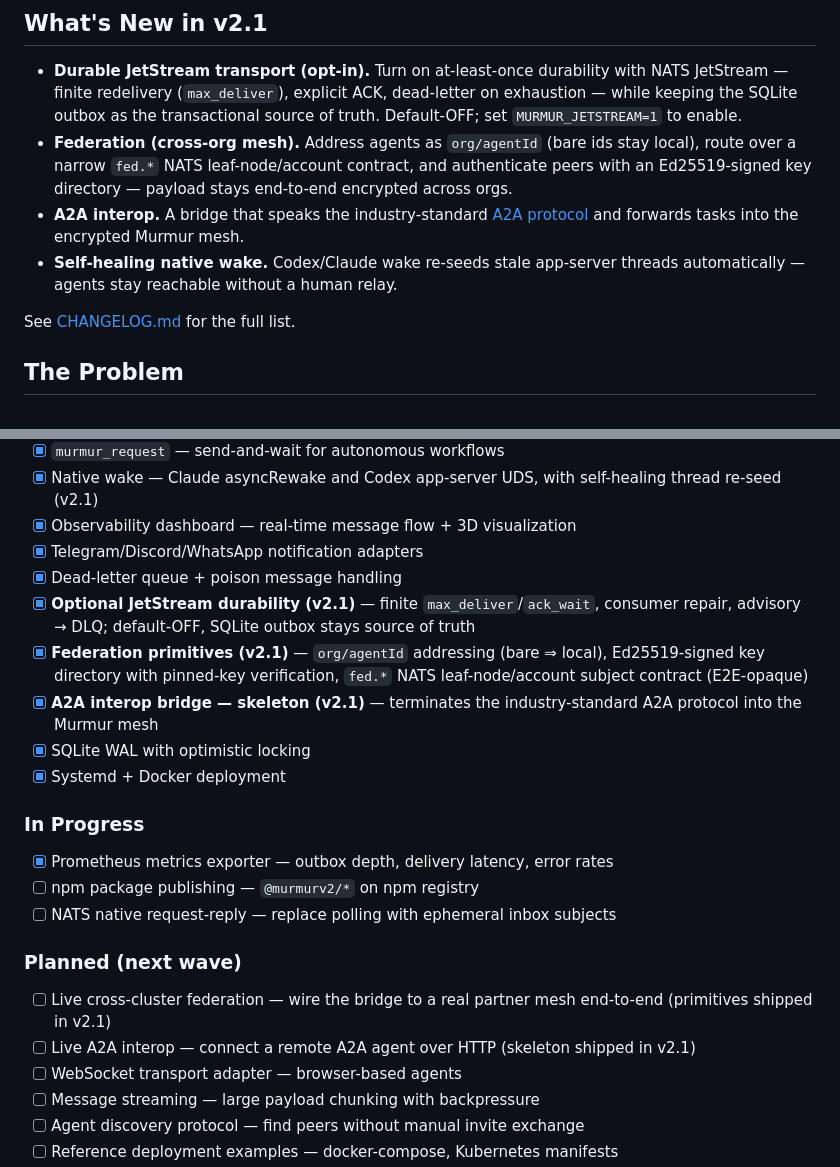
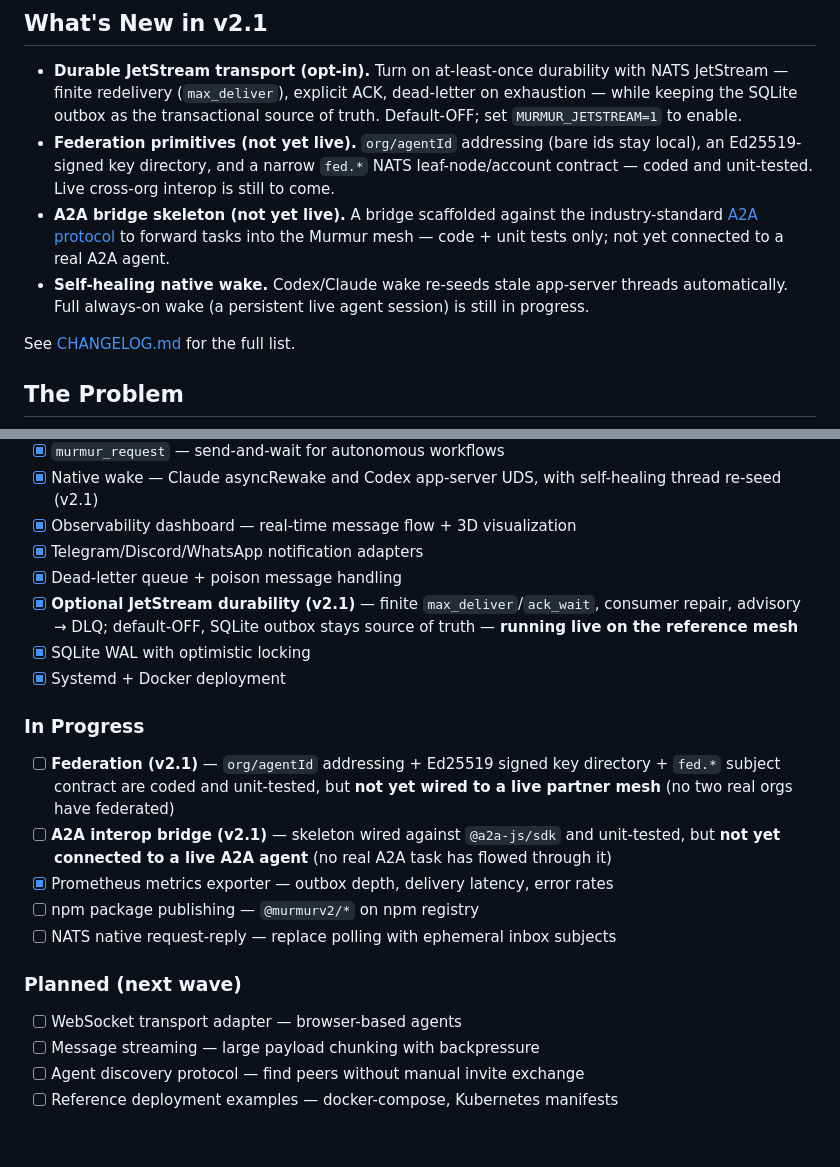
Before and after one commit to alexfrmn/mur-mur-v2, a Markdown page: README.md, 2 parts joined by grey strips. GitHub-like rendering; blank space fills up the shorter version.

Commit message:
docs(readme): honest status — federation + A2A are unused scaffolding, not delivered features; only JetStream durability is live

```diff
--- a/README.md
+++ b/README.md
@@ -48,9 +48,9 @@ A **murmuration** is one of nature's most extraordinary phenomena — thousands
 ## What's New in v2.1
 
 - **Durable JetStream transport (opt-in).** Turn on at-least-once durability with NATS JetStream — finite redelivery (`max_deliver`), explicit ACK, dead-letter on exhaustion — while keeping the SQLite outbox as the transactional source of truth. Default-OFF; set `MURMUR_JETSTREAM=1` to enable.
-- **Federation (cross-org mesh).** Address agents as `org/agentId` (bare ids stay local), route over a narrow `fed.*` NATS leaf-node/account contract, and authenticate peers with an Ed25519-signed key directory — payload stays end-to-end encrypted across orgs.
-- **A2A interop.** A bridge that speaks the industry-standard [A2A protocol](https://a2aproject.github.io/A2A/) and forwards tasks into the encrypted Murmur mesh.
-- **Self-healing native wake.** Codex/Claude wake re-seeds stale app-server threads automatically — agents stay reachable without a human relay.
+- **Federation primitives (not yet live).** `org/agentId` addressing (bare ids stay local), an Ed25519-signed key directory, and a narrow `fed.*` NATS leaf-node/account contract — coded and unit-tested. Live cross-org interop is still to come.
+- **A2A bridge skeleton (not yet live).** A bridge scaffolded against the industry-standard [A2A protocol](https://a2aproject.github.io/A2A/) to forward tasks into the Murmur mesh — code + unit tests only; not yet connected to a real A2A agent.
+- **Self-healing native wake.** Codex/Claude wake re-seeds stale app-server threads automatically. Full always-on wake (a persistent live agent session) is still in progress.
 
 See [CHANGELOG.md](CHANGELOG.md) for the full list.
 
@@ -422,20 +422,18 @@ See [protocol-v1.md](docs/protocol-v1.md) for the full specification.
 - [x] Observability dashboard — real-time message flow + 3D visualization
 - [x] Telegram/Discord/WhatsApp notification adapters
 - [x] Dead-letter queue + poison message handling
-- [x] **Optional JetStream durability (v2.1)** — finite `max_deliver`/`ack_wait`, consumer repair, advisory → DLQ; default-OFF, SQLite outbox stays source of truth
-- [x] **Federation primitives (v2.1)** — `org/agentId` addressing (bare ⇒ local), Ed25519-signed key directory with pinned-key verification, `fed.*` NATS leaf-node/account subject contract (E2E-opaque)
-- [x] **A2A interop bridge — skeleton (v2.1)** — terminates the industry-standard A2A protocol into the Murmur mesh
+- [x] **Optional JetStream durability (v2.1)** — finite `max_deliver`/`ack_wait`, consumer repair, advisory → DLQ; default-OFF, SQLite outbox stays source of truth — **running live on the reference mesh**
 - [x] SQLite WAL with optimistic locking
 - [x] Systemd + Docker deployment
 
 ### In Progress
+- [ ] **Federation (v2.1)** — `org/agentId` addressing + Ed25519 signed key directory + `fed.*` subject contract are coded and unit-tested, but **not yet wired to a live partner mesh** (no two real orgs have federated)
+- [ ] **A2A interop bridge (v2.1)** — skeleton wired against `@a2a-js/sdk` and unit-tested, but **not yet connected to a live A2A agent** (no real A2A task has flowed through it)
 - [x] Prometheus metrics exporter — outbox depth, delivery latency, error rates
 - [ ] npm package publishing — `@murmurv2/*` on npm registry
 - [ ] NATS native request-reply — replace polling with ephemeral inbox subjects
 
 ### Planned (next wave)
-- [ ] Live cross-cluster federation — wire the bridge to a real partner mesh end-to-end (primitives shipped in v2.1)
-- [ ] Live A2A interop — connect a remote A2A agent over HTTP (skeleton shipped in v2.1)
 - [ ] WebSocket transport adapter — browser-based agents
 - [ ] Message streaming — large payload chunking with backpressure
 - [ ] Agent discovery protocol — find peers without manual invite exchange
```
